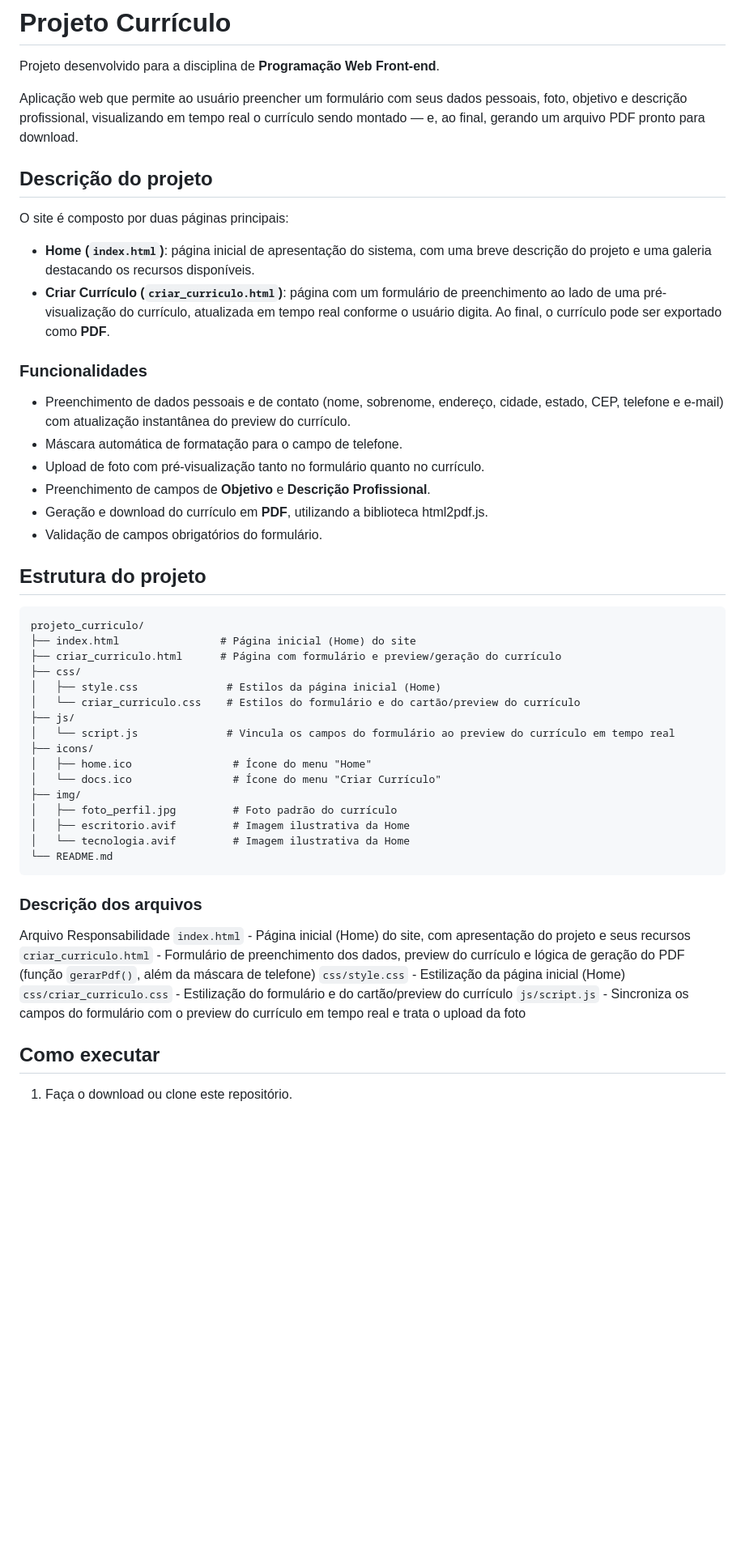
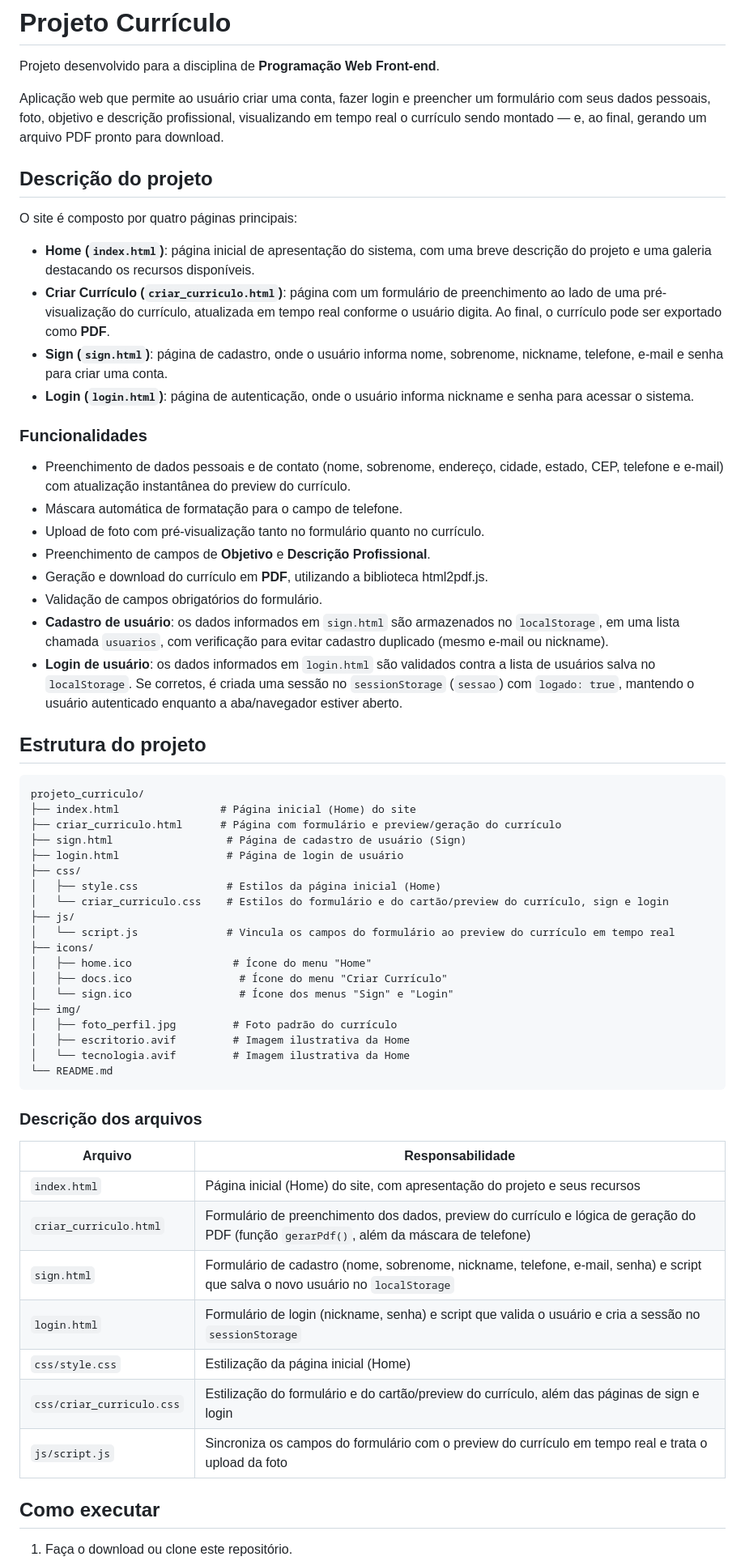
Before and after one commit to IgorPitoli007/projeto_curriculo, a Markdown page: README.md, the part around one of its changes. Shown at 81% size. Rendered like a GitHub page; blank space fills up the shorter version.

Commit message:
atualizando readme

```diff
--- a/README.md
+++ b/README.md
@@ -2,14 +2,16 @@
 
 Projeto desenvolvido para a disciplina de **Programação Web Front-end**.
 
-Aplicação web que permite ao usuário preencher um formulário com seus dados pessoais, foto, objetivo e descrição profissional, visualizando em tempo real o currículo sendo montado — e, ao final, gerando um arquivo PDF pronto para download.
+Aplicação web que permite ao usuário criar uma conta, fazer login e preencher um formulário com seus dados pessoais, foto, objetivo e descrição profissional, visualizando em tempo real o currículo sendo montado — e, ao final, gerando um arquivo PDF pronto para download.
 
 ## Descrição do projeto
 
-O site é composto por duas páginas principais:
+O site é composto por quatro páginas principais:
 
 - **Home (`index.html`)**: página inicial de apresentação do sistema, com uma breve descrição do projeto e uma galeria destacando os recursos disponíveis.
 - **Criar Currículo (`criar_curriculo.html`)**: página com um formulário de preenchimento ao lado de uma pré-visualização do currículo, atualizada em tempo real conforme o usuário digita. Ao final, o currículo pode ser exportado como **PDF**.
+- **Sign (`sign.html`)**: página de cadastro, onde o usuário informa nome, sobrenome, nickname, telefone, e-mail e senha para criar uma conta.
+- **Login (`login.html`)**: página de autenticação, onde o usuário informa nickname e senha para acessar o sistema.
 
 ### Funcionalidades
 
@@ -19,6 +21,8 @@ O site é composto por duas páginas principais:
 - Preenchimento de campos de **Objetivo** e **Descrição Profissional**.
 - Geração e download do currículo em **PDF**, utilizando a biblioteca html2pdf.js.
 - Validação de campos obrigatórios do formulário.
+- **Cadastro de usuário**: os dados informados em `sign.html` são armazenados no `localStorage`, em uma lista chamada `usuarios`, com verificação para evitar cadastro duplicado (mesmo e-mail ou nickname).
+- **Login de usuário**: os dados informados em `login.html` são validados contra a lista de usuários salva no `localStorage`. Se corretos, é criada uma sessão no `sessionStorage` (`sessao`) com `logado: true`, mantendo o usuário autenticado enquanto a aba/navegador estiver aberto.
 
 ## Estrutura do projeto
 
@@ -26,14 +30,17 @@ O site é composto por duas páginas principais:
 projeto_curriculo/
 ├── index.html                # Página inicial (Home) do site
 ├── criar_curriculo.html      # Página com formulário e preview/geração do currículo
+├── sign.html                  # Página de cadastro de usuário (Sign)
+├── login.html                 # Página de login de usuário
 ├── css/
 │   ├── style.css              # Estilos da página inicial (Home)
-│   └── criar_curriculo.css    # Estilos do formulário e do cartão/preview do currículo
+│   └── criar_curriculo.css    # Estilos do formulário e do cartão/preview do currículo, sign e login
 ├── js/
 │   └── script.js              # Vincula os campos do formulário ao preview do currículo em tempo real
 ├── icons/
 │   ├── home.ico                # Ícone do menu "Home"
-│   └── docs.ico                # Ícone do menu "Criar Currículo"
+│   ├── docs.ico                 # Ícone do menu "Criar Currículo"
+│   └── sign.ico                 # Ícone dos menus "Sign" e "Login"
 ├── img/
 │   ├── foto_perfil.jpg         # Foto padrão do currículo
 │   ├── escritorio.avif         # Imagem ilustrativa da Home
@@ -43,12 +50,15 @@ projeto_curriculo/
 
 ### Descrição dos arquivos
 
-Arquivo Responsabilidade
-`index.html` - Página inicial (Home) do site, com apresentação do projeto e seus recursos
-`criar_curriculo.html` - Formulário de preenchimento dos dados, preview do currículo e lógica de geração do PDF (função `gerarPdf()`, além da máscara de telefone)
-`css/style.css` - Estilização da página inicial (Home)
-`css/criar_curriculo.css` - Estilização do formulário e do cartão/preview do currículo
-`js/script.js` - Sincroniza os campos do formulário com o preview do currículo em tempo real e trata o upload da foto
+| Arquivo | Responsabilidade |
+|---|---|
+| `index.html` | Página inicial (Home) do site, com apresentação do projeto e seus recursos |
+| `criar_curriculo.html` | Formulário de preenchimento dos dados, preview do currículo e lógica de geração do PDF (função `gerarPdf()`, além da máscara de telefone) |
+| `sign.html` | Formulário de cadastro (nome, sobrenome, nickname, telefone, e-mail, senha) e script que salva o novo usuário no `localStorage` |
+| `login.html` | Formulário de login (nickname, senha) e script que valida o usuário e cria a sessão no `sessionStorage` |
+| `css/style.css` | Estilização da página inicial (Home) |
+| `css/criar_curriculo.css` | Estilização do formulário e do cartão/preview do currículo, além das páginas de sign e login |
+| `js/script.js` | Sincroniza os campos do formulário com o preview do currículo em tempo real e trata o upload da foto |
 
 ## Como executar
 
```
Also changed, not shown: other parts of README.md (+7 -4 lines).
